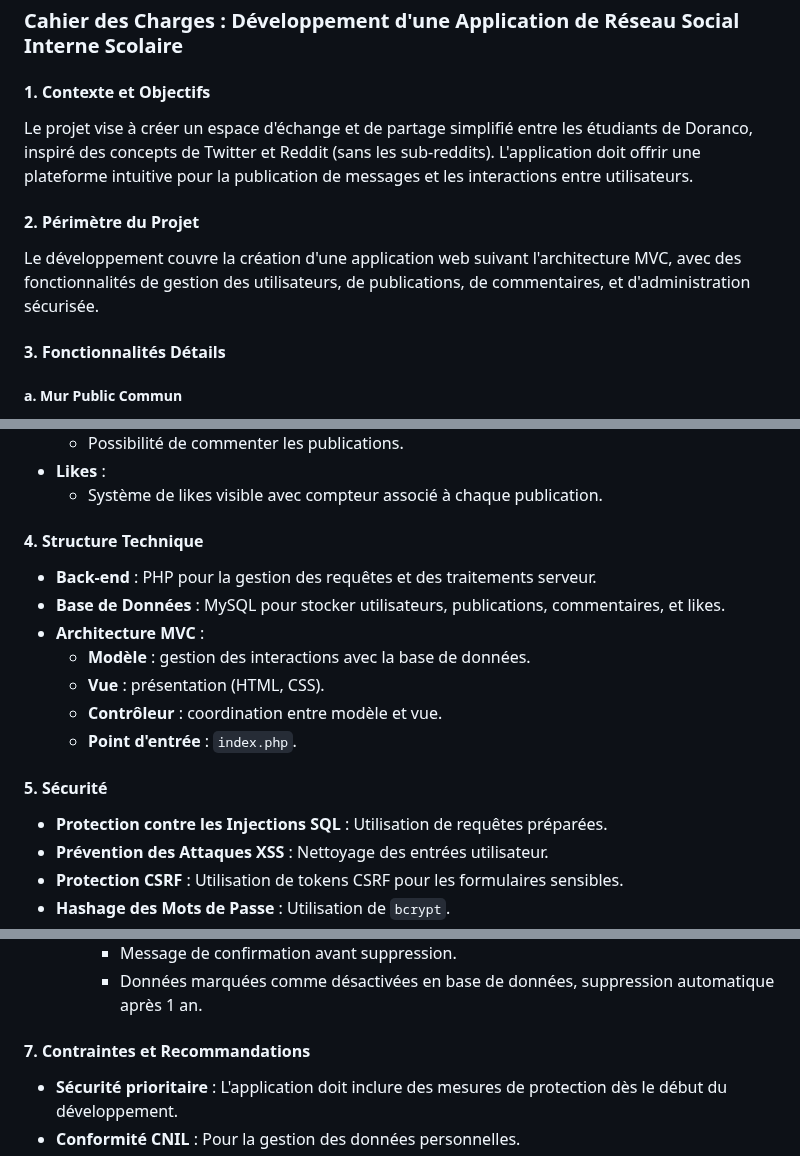
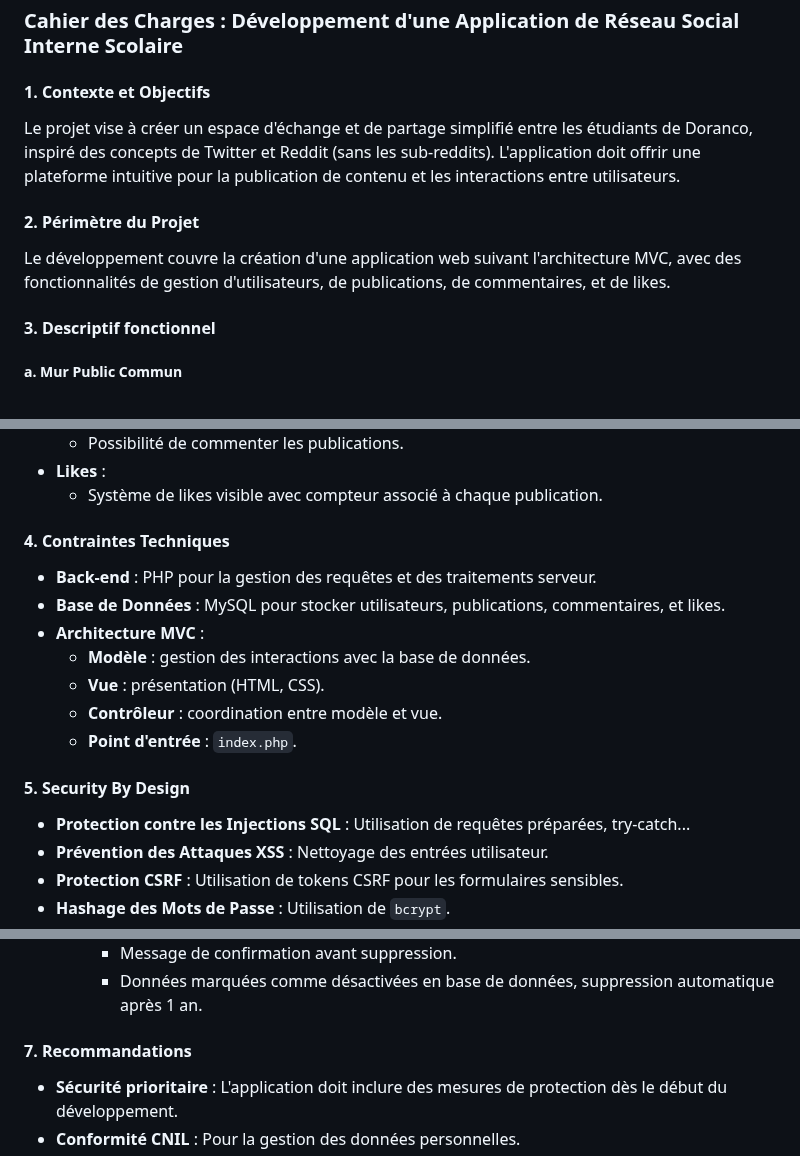
Before and after one commit to SourisVerte03/DORANCONET, a Markdown page: README.md, 3 parts joined by grey strips. Drawn GitHub-style.

```diff
--- a/README.md
+++ b/README.md
@@ -2,12 +2,12 @@
 ### Cahier des Charges : Développement d'une Application de Réseau Social Interne Scolaire
 
 #### 1. **Contexte et Objectifs**
-Le projet vise à créer un espace d'échange et de partage simplifié entre les étudiants de Doranco, inspiré des concepts de Twitter et Reddit (sans les sub-reddits). L'application doit offrir une plateforme intuitive pour la publication de messages et les interactions entre utilisateurs.
+Le projet vise à créer un espace d'échange et de partage simplifié entre les étudiants de Doranco, inspiré des concepts de Twitter et Reddit (sans les sub-reddits). L'application doit offrir une plateforme intuitive pour la publication de contenu et les interactions entre utilisateurs.
 
 #### 2. **Périmètre du Projet**
-Le développement couvre la création d'une application web suivant l'architecture MVC, avec des fonctionnalités de gestion des utilisateurs, de publications, de commentaires, et d'administration sécurisée.
+Le développement couvre la création d'une application web suivant l'architecture MVC, avec des fonctionnalités de gestion d'utilisateurs, de publications, de commentaires, et de likes.
 
-#### 3. **Fonctionnalités Détails**
+#### 3. **Descriptif fonctionnel**
 ##### a. **Mur Public Commun**
 - **Fonctionnalité** : Un flux de publications accessible à tous, affiché de manière chronologique.
 - **Détails** :
@@ -33,7 +33,7 @@ Le développement couvre la création d'une application web suivant l'architectu
 - **Likes** :
   - Système de likes visible avec compteur associé à chaque publication.
 
-#### 4. **Structure Technique**
+#### 4. **Contraintes Techniques**
 - **Back-end** : PHP pour la gestion des requêtes et des traitements serveur.
 - **Base de Données** : MySQL pour stocker utilisateurs, publications, commentaires, et likes.
 - **Architecture MVC** :
@@ -42,8 +42,8 @@ Le développement couvre la création d'une application web suivant l'architectu
   - **Contrôleur** : coordination entre modèle et vue.
   - **Point d'entrée** : `index.php`.
 
-#### 5. **Sécurité**
-- **Protection contre les Injections SQL** : Utilisation de requêtes préparées.
+#### 5. **Security By Design**
+- **Protection contre les Injections SQL** : Utilisation de requêtes préparées, try-catch...
 - **Prévention des Attaques XSS** : Nettoyage des entrées utilisateur.
 - **Protection CSRF** : Utilisation de tokens CSRF pour les formulaires sensibles.
 - **Hashage des Mots de Passe** : Utilisation de `bcrypt`.
@@ -94,7 +94,7 @@ Le développement couvre la création d'une application web suivant l'architectu
      - Message de confirmation avant suppression.
      - Données marquées comme désactivées en base de données, suppression automatique après 1 an.
 
-#### 7. **Contraintes et Recommandations**
+#### 7. **Recommandations**
 - **Sécurité prioritaire** : L'application doit inclure des mesures de protection dès le début du développement.
 - **Conformité CNIL** : Pour la gestion des données personnelles.
 - **Responsive Design** : Fonctionnement optimal sur différents types d'appareils.
```
